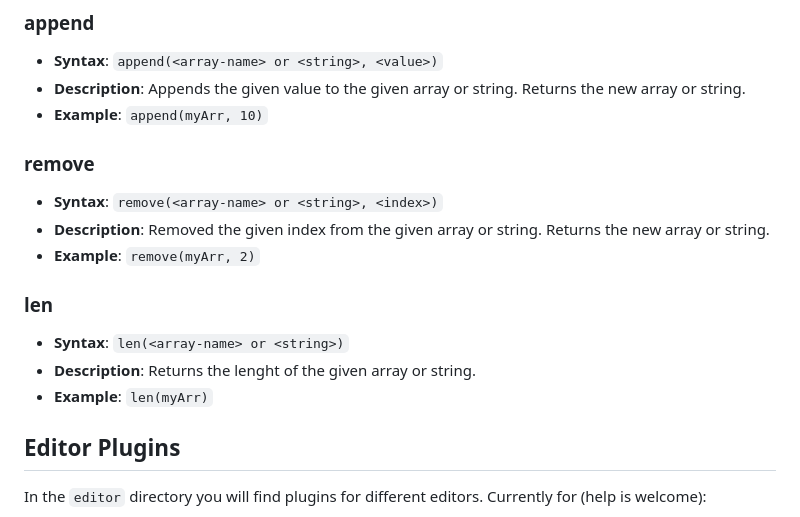
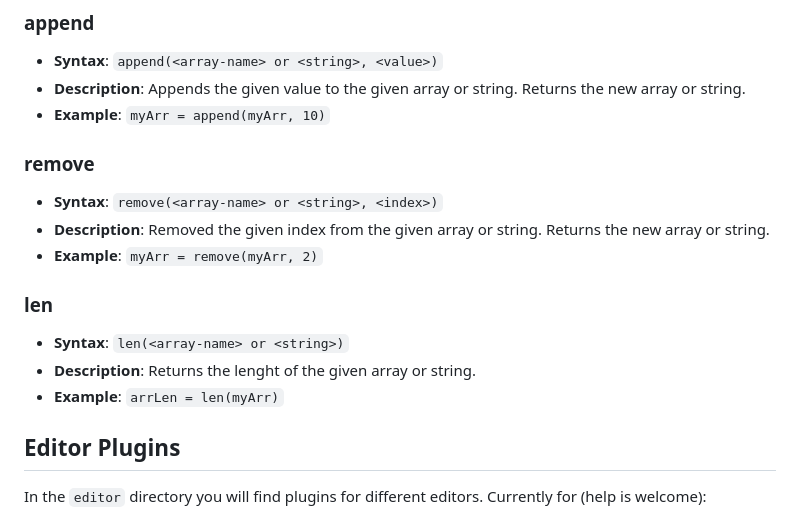
Before and after one commit to RednibCoding/rune-lang, a Markdown page: README.md, the part around the change. Rendered like a GitHub page.

```diff
--- a/README.md
+++ b/README.md
@@ -518,17 +518,17 @@ if runeIsAwesome {
 ### append
 - **Syntax**: `append(<array-name> or <string>, <value>)`
 - **Description**: Appends the given value to the given array or string. Returns the new array or string.
-- **Example**: `append(myArr, 10)`
+- **Example**: `myArr = append(myArr, 10)`
 
 ### remove
 - **Syntax**: `remove(<array-name> or <string>, <index>)`
 - **Description**: Removed the given index from the given array or string. Returns the new array or string.
-- **Example**: `remove(myArr, 2)`
+- **Example**: `myArr = remove(myArr, 2)`
 
 ### len
 - **Syntax**: `len(<array-name> or <string>)`
 - **Description**: Returns the lenght of the given array or string.
-- **Example**: `len(myArr)`
+- **Example**: `arrLen = len(myArr)`
 
 ## Editor Plugins
 In the `editor` directory you will find plugins for different editors. Currently for (help is welcome):
```
